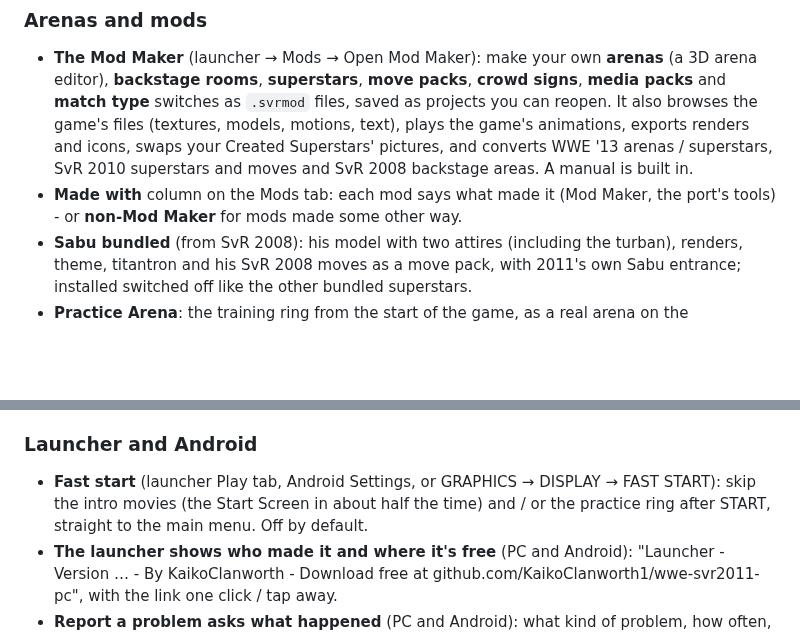
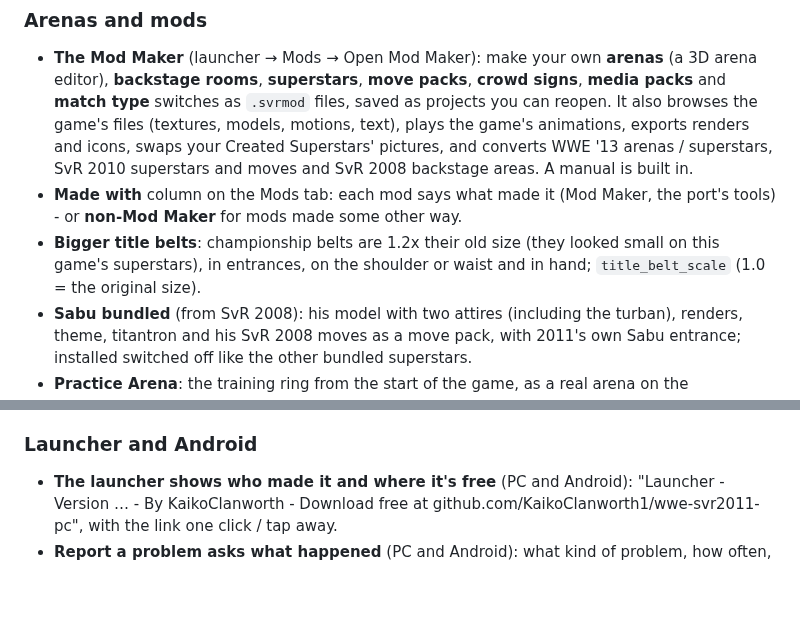
Before and after one commit to KaikoClanworth1/wwe-svr2011-pc, a Markdown page: docs/FEATURES.md, 2 parts joined by grey strips. Rendered like a GitHub page; blank space fills up the shorter version.

Commit message:
Features list: bigger title belts; one Fast start line
Co-Authored-By: Claude Opus 5.5 <noreply@anthropic.com>

```diff
--- a/docs/FEATURES.md
+++ b/docs/FEATURES.md
@@ -103,6 +103,7 @@ still being tested.
 ### Arenas and mods
 - **The Mod Maker** (launcher → Mods → Open Mod Maker): make your own **arenas** (a 3D arena editor), **backstage rooms**, **superstars**, **move packs**, **crowd signs**, **media packs** and **match type** switches as `.svrmod` files, saved as projects you can reopen. It also browses the game's files (textures, models, motions, text), plays the game's animations, exports renders and icons, swaps your Created Superstars' pictures, and converts WWE '13 arenas / superstars, SvR 2010 superstars and moves and SvR 2008 backstage areas. A manual is built in.
 - **Made with** column on the Mods tab: each mod says what made it (Mod Maker, the port's tools) - or **non-Mod Maker** for mods made some other way.
+- **Bigger title belts**: championship belts are 1.2x their old size (they looked small on this game's superstars), in entrances, on the shoulder or waist and in hand; `title_belt_scale` (1.0 = the original size).
 - **Sabu bundled** (from SvR 2008): his model with two attires (including the turban), renders, theme, titantron and his SvR 2008 moves as a move pack, with 2011's own Sabu entrance; installed switched off like the other bundled superstars.
 - **Practice Arena**: the training ring from the start of the game, as a real arena on the DOWNLOADED ARENAS page (empty seats; installed switched off like the other bundled mods).
 - **Three more WWE '13 arenas bundled**: SmackDown 1999, Royal Rumble 1998 and King of the Ring 1998 (installed switched off).
@@ -125,7 +126,6 @@ still being tested.
 - **Community Creations: your own stories upload** (they were refused as "created by a different player"; only downloaded stories are now).
 
 ### Launcher and Android
-- **Fast start** (launcher Play tab, Android Settings, or GRAPHICS → DISPLAY → FAST START): skip the intro movies (the Start Screen in about half the time) and / or the practice ring after START, straight to the main menu. Off by default.
 - **The launcher shows who made it and where it's free** (PC and Android): "Launcher - Version … - By KaikoClanworth - Download free at github.com/KaikoClanworth1/wwe-svr2011-pc", with the link one click / tap away.
 - **Report a problem asks what happened** (PC and Android): what kind of problem, how often, what happened and what you were doing just before; the report carries that description and tells you to post it as a new thread in the Discord's **bug-svr11** forum.
 - **Android installs the bundled mods itself**: after the disc install, after an update, or from the Mods tab's Get bundled mods (the release's SvR2011-Mods zip); new bundles come switched off except the match types, and your choices are kept. The Mods tab's switches are red when on.
```
